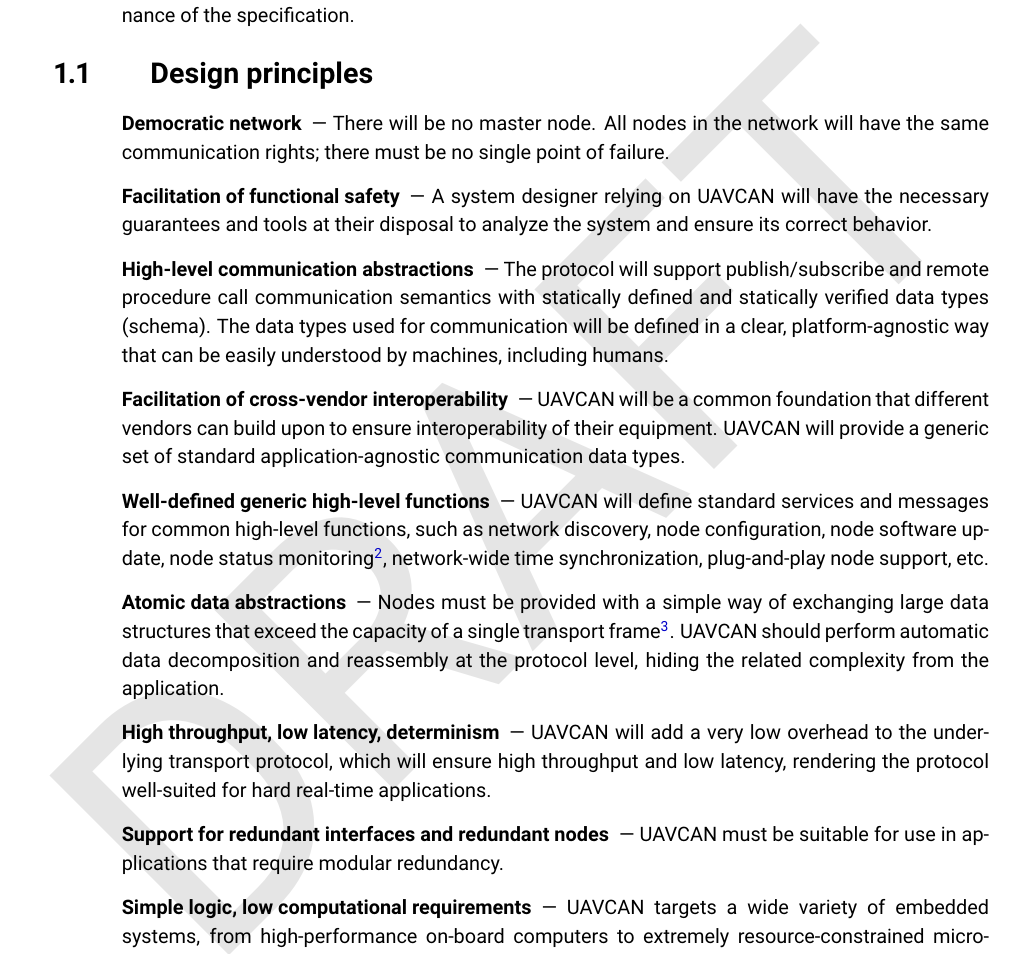
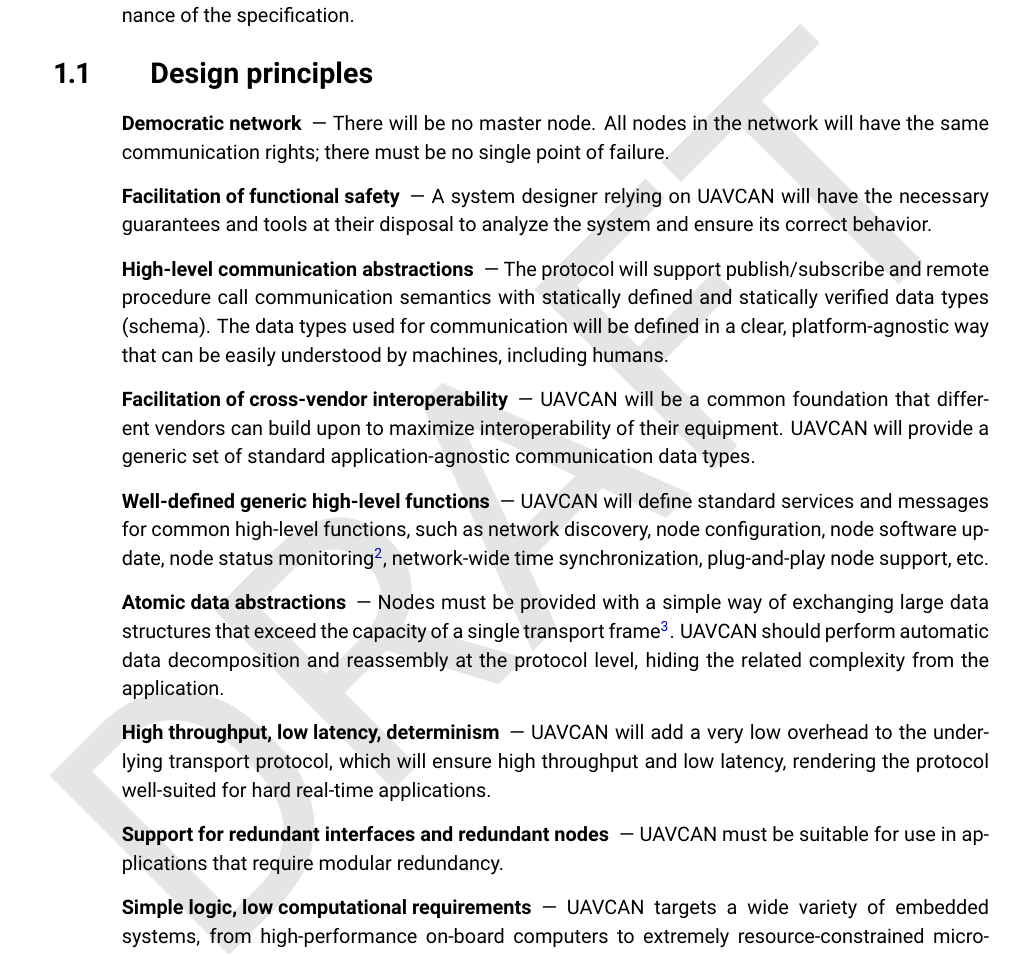
Before and after one commit to OpenCyphal/specification, a LaTeX thesis (specification/UAVCAN_Specification.tex, which reads specification/introduction/introduction.tex): part of page 5 of 66, cut so that both start at the same text. Compiled offline with pdfLaTeX.

Commit message:
Update specification/introduction/introduction.tex
Co-Authored-By: pavel-kirienko <pavel.kirienko@gmail.com>

```diff
--- a/specification/introduction/introduction.tex
+++ b/specification/introduction/introduction.tex
@@ -21,7 +21,7 @@ the specification.
     that can be easily understood by machines, including humans.
 
     \item[Facilitation of cross-vendor interoperability] --- UAVCAN will be a common foundation that
-    different vendors can build upon to ensure interoperability of their equipment.
+    different vendors can build upon to maximize interoperability of their equipment.
     UAVCAN will provide a generic set of standard application-agnostic communication data types.
 
     \item[Well-defined generic high-level functions] --- UAVCAN will define standard services
```
